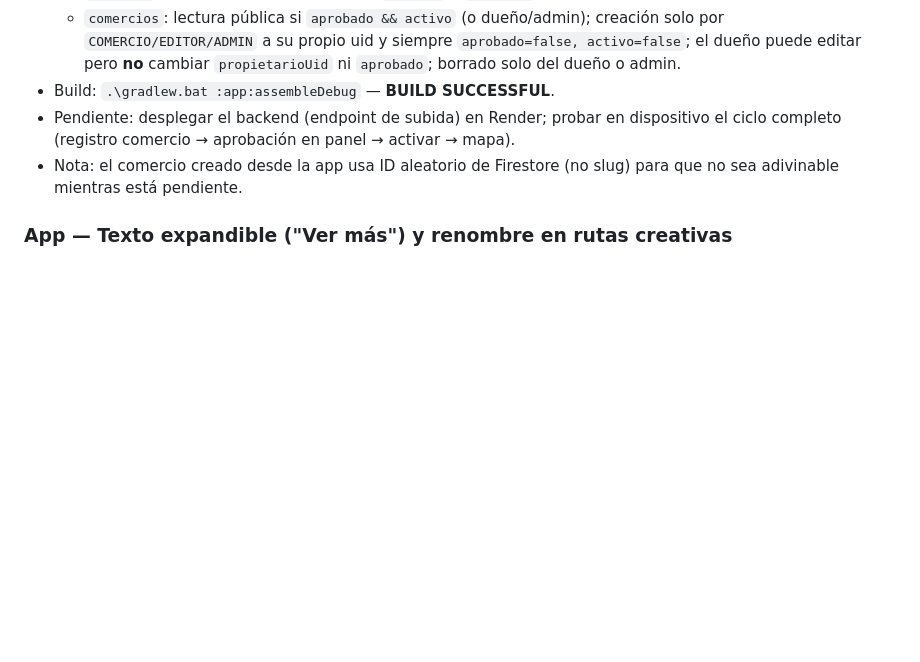
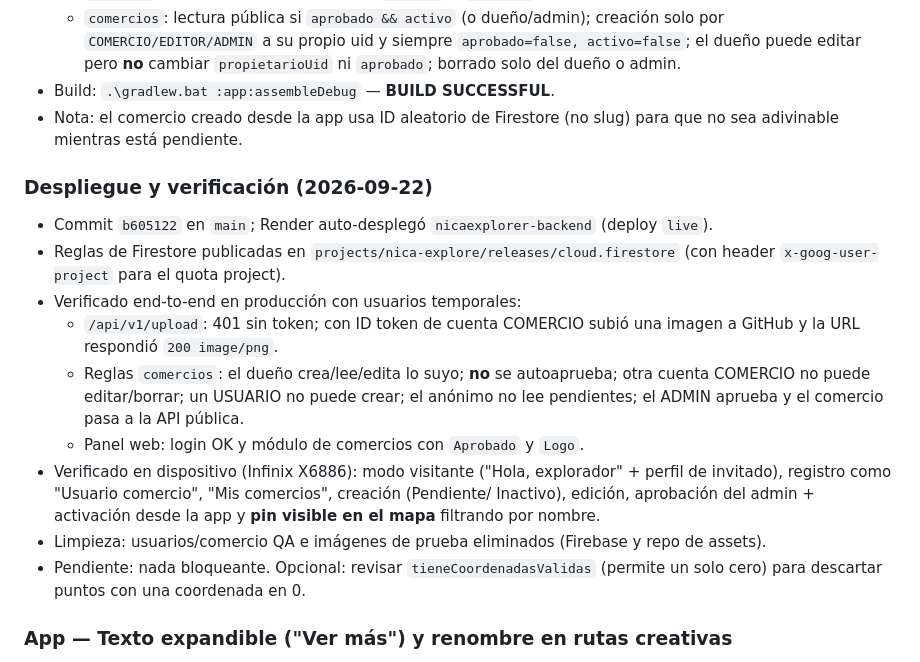
Before and after one commit to Olivergg127/NicaExplorer-AndroidStudio, a Markdown page: CHANGELOG_AGENT.md, the part around the change. Drawn GitHub-style; blank space fills up the shorter version.

Commit message:
Docs: registrar despliegue y verificacion end-to-end del sistema de comercios

```diff
--- a/CHANGELOG_AGENT.md
+++ b/CHANGELOG_AGENT.md
@@ -48,10 +48,27 @@
     el dueño puede editar pero **no** cambiar `propietarioUid` ni `aprobado`; borrado solo
     del dueño o admin.
 - Build: `.\gradlew.bat :app:assembleDebug` — **BUILD SUCCESSFUL**.
-- Pendiente: desplegar el backend (endpoint de subida) en Render; probar en dispositivo
-  el ciclo completo (registro comercio → aprobación en panel → activar → mapa).
 - Nota: el comercio creado desde la app usa ID aleatorio de Firestore (no slug) para que
   no sea adivinable mientras está pendiente.
+
+### Despliegue y verificación (2026-09-22)
+- Commit `b605122` en `main`; Render auto-desplegó `nicaexplorer-backend` (deploy `live`).
+- Reglas de Firestore publicadas en `projects/nica-explore/releases/cloud.firestore`
+  (con header `x-goog-user-project` para el quota project).
+- Verificado end-to-end en producción con usuarios temporales:
+  - `/api/v1/upload`: 401 sin token; con ID token de cuenta COMERCIO subió una imagen a
+    GitHub y la URL respondió `200 image/png`.
+  - Reglas `comercios`: el dueño crea/lee/edita lo suyo; **no** se autoaprueba; otra
+    cuenta COMERCIO no puede editar/borrar; un USUARIO no puede crear; el anónimo no lee
+    pendientes; el ADMIN aprueba y el comercio pasa a la API pública.
+  - Panel web: login OK y módulo de comercios con `Aprobado` y `Logo`.
+- Verificado en dispositivo (Infinix X6886): modo visitante ("Hola, explorador" + perfil de
+  invitado), registro como "Usuario comercio", "Mis comercios", creación (Pendiente/
+  Inactivo), edición, aprobación del admin + activación desde la app y **pin visible en el
+  mapa** filtrando por nombre.
+- Limpieza: usuarios/comercio QA e imágenes de prueba eliminados (Firebase y repo de assets).
+- Pendiente: nada bloqueante. Opcional: revisar `tieneCoordenadasValidas` (permite un solo
+  cero) para descartar puntos con una coordenada en 0.
 
 ### App — Texto expandible ("Ver más") y renombre en rutas creativas
 - Objetivo: evitar bloques largos de texto mostrando "Ver más/Ver menos" solo cuando el
```
